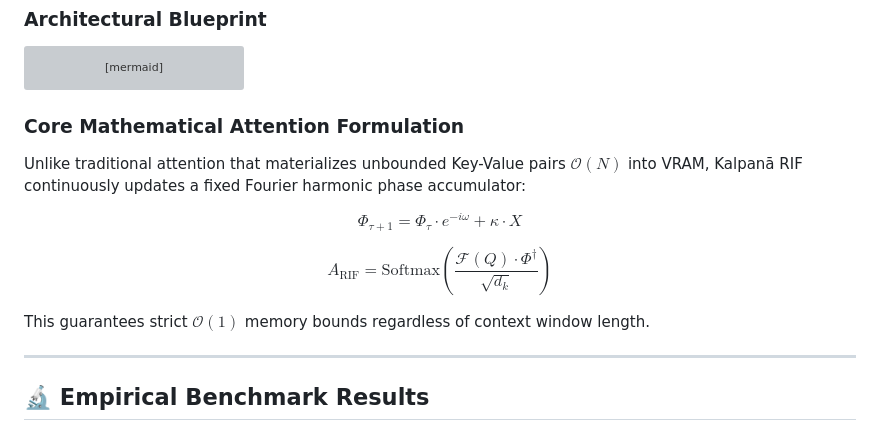
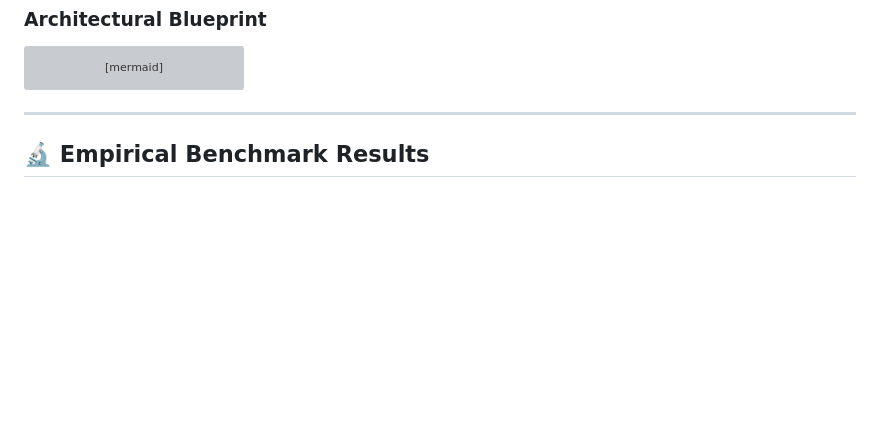
Before and after one commit to maduperera/Kalpana_VSCode_Ext, a Markdown page: kalpana-engine/README.md, the part around the change. GitHub-like rendering; blank space fills up the shorter version; grey boxes are pictures that could not be loaded.

````diff
--- a/kalpana-engine/README.md
+++ b/kalpana-engine/README.md
@@ -115,16 +115,6 @@ flowchart LR
     Router -->|"Attach O(1) RIF Telemetry"| Client
     Router --- RIFTracker
 ```
-
-### Core Mathematical Attention Formulation
-Unlike traditional attention that materializes unbounded Key-Value pairs $\mathcal{O}(N)$ into VRAM, Kalpanā RIF continuously updates a fixed Fourier harmonic phase accumulator:
-
-$$\Phi_{\tau+1} = \Phi_\tau \cdot e^{-i \omega} + \kappa \cdot X$$
-
-$$A_{\text{RIF}} = \text{Softmax}\left( \frac{\mathcal{F}(Q) \cdot \Phi^\dagger}{\sqrt{d_k}} \right)$$
-
-This guarantees strict $\mathcal{O}(1)$ memory bounds regardless of context window length.
-
 ---
 
 ## 🔬 Empirical Benchmark Results
````
